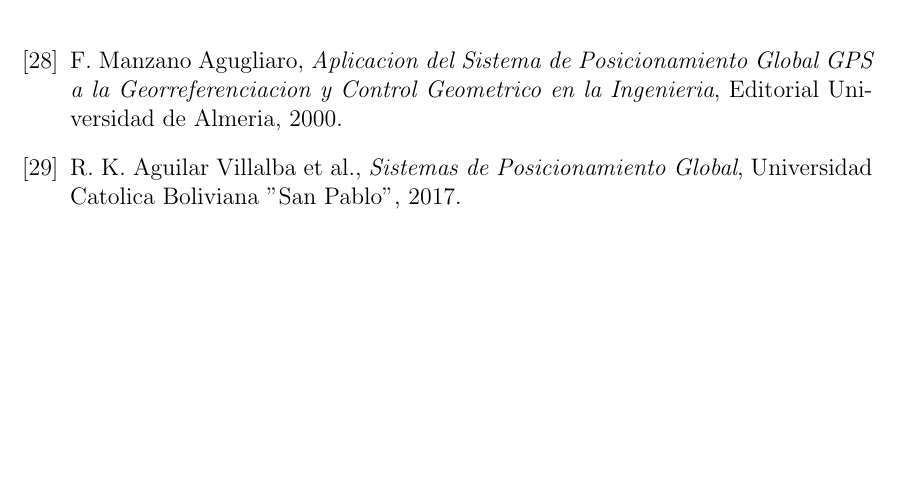
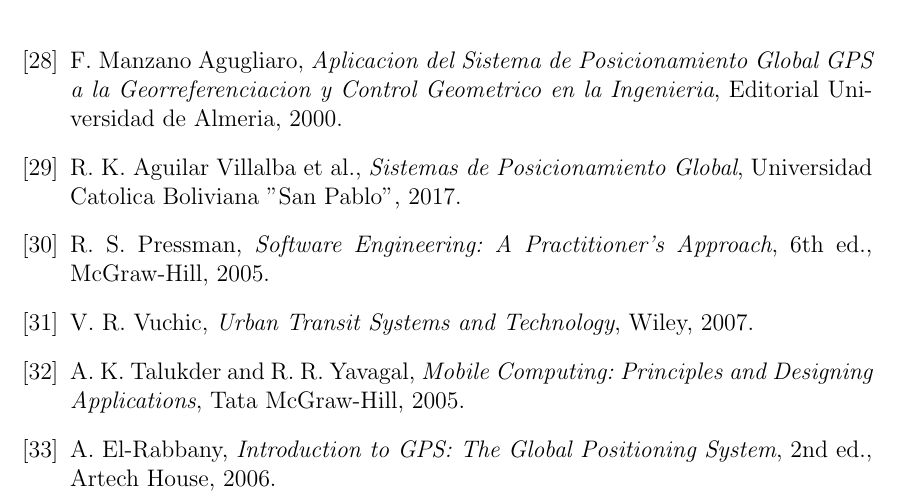
Before and after one commit to rogerinfas/project-reports, a LaTeX thesis (TESIS_ROGER_INFA_SANCHEZ/main.tex, which reads TESIS_ROGER_INFA_SANCHEZ/backmatter/referencias.tex): part of page 28 of 29, cut so that both start at the same text, the shorter picture padded with empty space. Compiled offline with pdfLaTeX.

Commit message:
docs(referencias): añadir fuentes para fundamentos teóricos
Incorpora referencias bibliográficas faltantes para respaldar las definiciones y conceptos técnicos incluidos en el marco teórico.

Made-with: Cursor

```diff
--- a/TESIS_ROGER_INFA_SANCHEZ/backmatter/referencias.tex
+++ b/TESIS_ROGER_INFA_SANCHEZ/backmatter/referencias.tex
@@ -31,4 +31,9 @@
 \bibitem{manzano2000} F. Manzano Agugliaro, \textit{Aplicacion del Sistema de Posicionamiento Global GPS a la Georreferenciacion y Control Geometrico en la Ingenieria}, Editorial Universidad de Almeria, 2000.
 \bibitem{aguilar2017} R. K. Aguilar Villalba et al., \textit{Sistemas de Posicionamiento Global}, Universidad Catolica Boliviana "San Pablo", 2017.
 
+\bibitem{pressman2005} R. S. Pressman, \textit{Software Engineering: A Practitioner's Approach}, 6th ed., McGraw-Hill, 2005.
+\bibitem{vuchic2007} V. R. Vuchic, \textit{Urban Transit Systems and Technology}, Wiley, 2007.
+\bibitem{talukder2005} A. K. Talukder and R. R. Yavagal, \textit{Mobile Computing: Principles and Designing Applications}, Tata McGraw-Hill, 2005.
+\bibitem{elrabbany2006} A. El-Rabbany, \textit{Introduction to GPS: The Global Positioning System}, 2nd ed., Artech House, 2006.
+
 \end{thebibliography}
```
